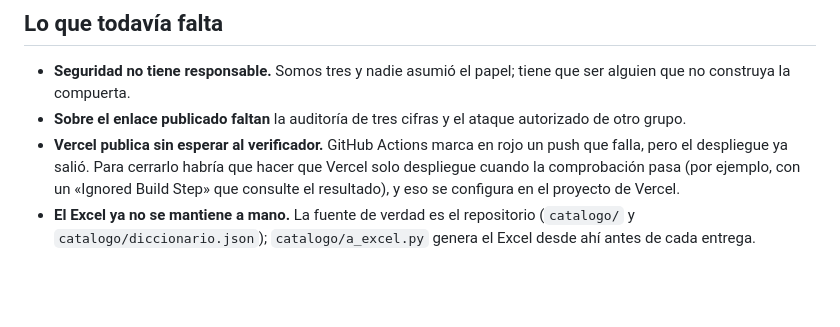
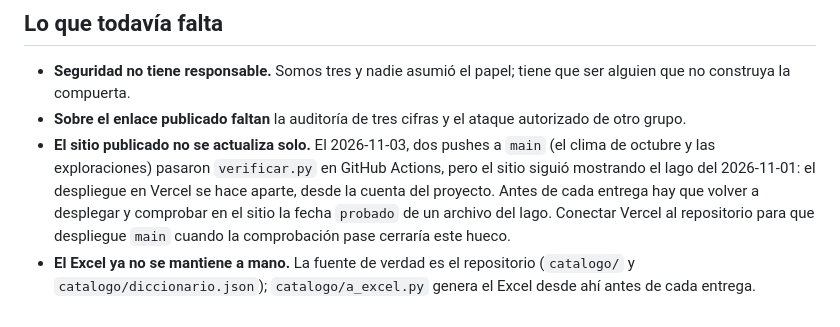
Before and after one commit to davidfra2/Proyecto_Gobernanza, a Markdown page: GOBIERNO.md, the part around the change. GitHub-like rendering; blank space fills up the shorter version.

```diff
--- a/GOBIERNO.md
+++ b/GOBIERNO.md
@@ -49,6 +49,6 @@ En el vocabulario del DMBOK:
 - **Seguridad no tiene responsable.** Somos tres y nadie asumió el papel; tiene que ser alguien que
   no construya la compuerta.
 - **Sobre el enlace publicado faltan** la auditoría de tres cifras y el ataque autorizado de otro grupo.
-- **Vercel publica sin esperar al verificador.** GitHub Actions marca en rojo un push que falla, pero el despliegue ya salió. Para cerrarlo habría que hacer que Vercel solo despliegue cuando la comprobación pasa (por ejemplo, con un «Ignored Build Step» que consulte el resultado), y eso se configura en el proyecto de Vercel.
+- **El sitio publicado no se actualiza solo.** El 2026-11-03, dos pushes a `main` (el clima de octubre y las exploraciones) pasaron `verificar.py` en GitHub Actions, pero el sitio siguió mostrando el lago del 2026-11-01: el despliegue en Vercel se hace aparte, desde la cuenta del proyecto. Antes de cada entrega hay que volver a desplegar y comprobar en el sitio la fecha `probado` de un archivo del lago. Conectar Vercel al repositorio para que despliegue `main` cuando la comprobación pase cerraría este hueco.
 - **El Excel ya no se mantiene a mano.** La fuente de verdad es el repositorio (`catalogo/` y
   `catalogo/diccionario.json`); `catalogo/a_excel.py` genera el Excel desde ahí antes de cada entrega.
```
Also changed, not shown: README.md (+1 -1 lines).
